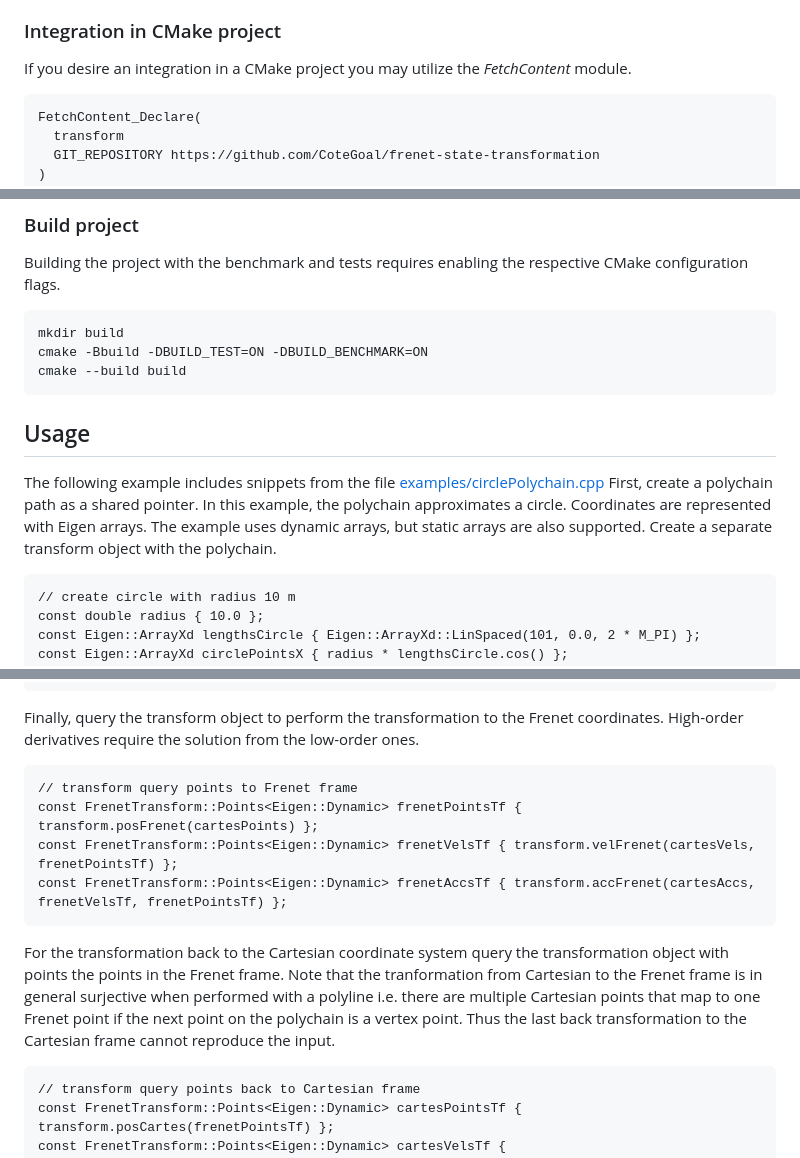
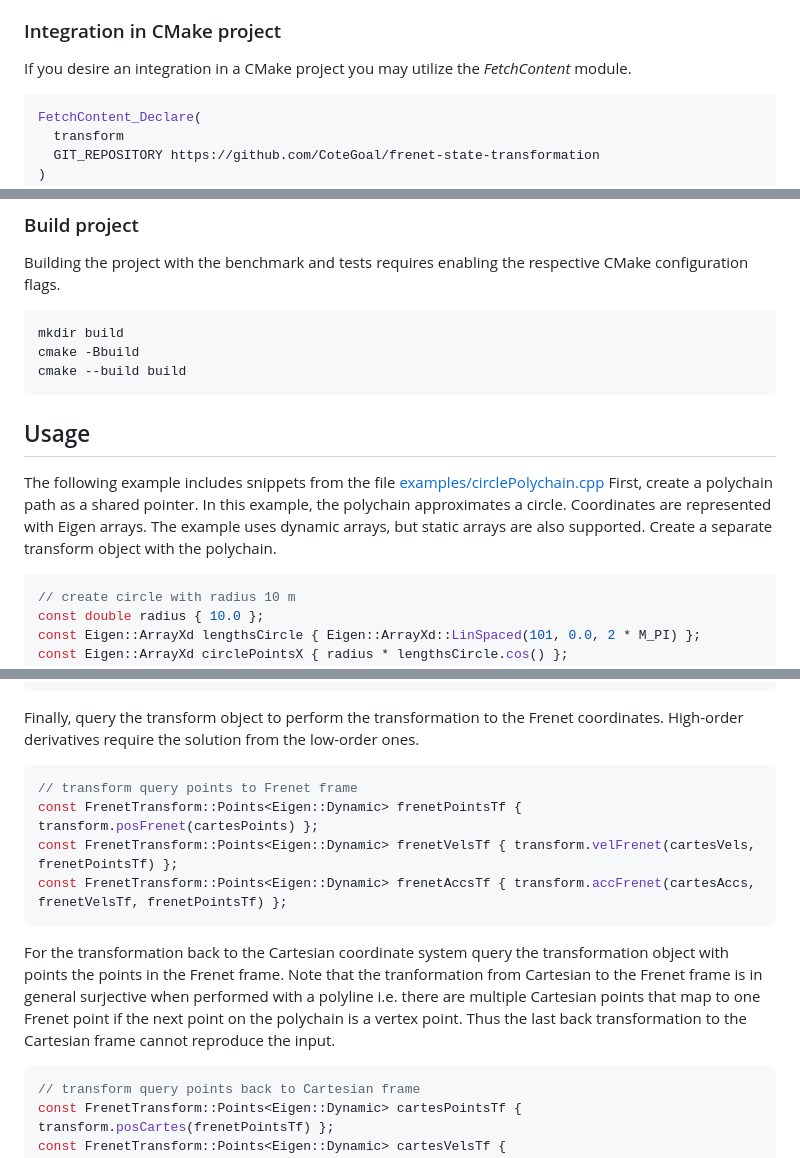
Before and after one commit to phdorp/frenet-state-transformation, a Markdown page: README.md, 3 parts joined by grey strips. Rendered like a GitHub page.

Commit message:
docs: note languages in readme

````diff
--- a/README.md
+++ b/README.md
@@ -14,7 +14,7 @@ Since this is a header-only library it is sufficient to include the required hea
 
 If you desire an integration in a CMake project you may utilize the *FetchContent* module.
 
-```
+```bash
 FetchContent_Declare(
   transform
   GIT_REPOSITORY https://github.com/CoteGoal/frenet-state-transformation
@@ -32,9 +32,9 @@ target_link_libraries("target" PRIVATE transform)
 
 Building the project with the benchmark and tests requires enabling the respective CMake configuration flags.
 
-```
+```bash
 mkdir build
-cmake -Bbuild -DBUILD_TEST=ON -DBUILD_BENCHMARK=ON
+cmake -Bbuild
 cmake --build build
 ```
 
@@ -47,7 +47,7 @@ Coordinates are represented with Eigen arrays.
 The example uses dynamic arrays, but static arrays are also supported.
 Create a separate transform object with the polychain.
 
-```
+```cpp
 // create circle with radius 10 m
 const double radius { 10.0 };
 const Eigen::ArrayXd lengthsCircle { Eigen::ArrayXd::LinSpaced(101, 0.0, 2 * M_PI) };
@@ -81,7 +81,7 @@ const FrenetTransform::Points<Eigen::Dynamic> cartesAccs { 3 * Eigen::ArrayXd::O
 Finally, query the transform object to perform the transformation to the Frenet coordinates.
 High-order derivatives require the solution from the low-order ones.
 
-```
+```cpp
 // transform query points to Frenet frame
 const FrenetTransform::Points<Eigen::Dynamic> frenetPointsTf { transform.posFrenet(cartesPoints) };
 const FrenetTransform::Points<Eigen::Dynamic> frenetVelsTf { transform.velFrenet(cartesVels, frenetPointsTf) };
@@ -92,7 +92,7 @@ For the transformation back to the Cartesian coordinate system query the transfo
 Note that the tranformation from Cartesian to the Frenet frame is in general surjective when performed with a polyline i.e. there are multiple Cartesian points that map to one Frenet point if the next point on the polychain is a vertex point.
 Thus the last back transformation to the Cartesian frame cannot reproduce the input.
 
-```
+```cpp
 // transform query points back to Cartesian frame
 const FrenetTransform::Points<Eigen::Dynamic> cartesPointsTf { transform.posCartes(frenetPointsTf) };
 const FrenetTransform::Points<Eigen::Dynamic> cartesVelsTf { transform.velCartes(frenetVelsTf, frenetPointsTf) };
````
Also changed, not shown: other parts of README.md (+1 -1 lines).
